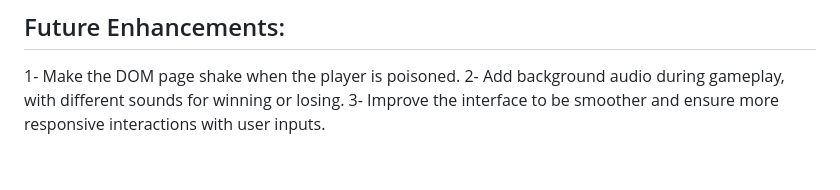
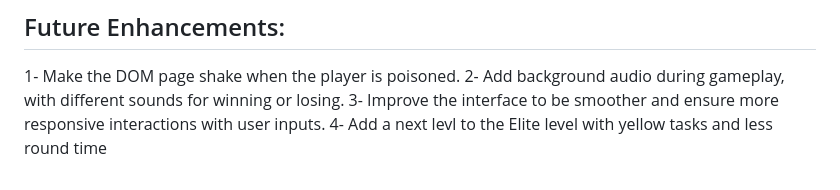
Before and after one commit to ArwaAloraibi/SnackRush, a Markdown page: README.md, the part around the change printed below. Rendered like a GitHub page.

```diff
--- a/README.md
+++ b/README.md
@@ -136,3 +136,4 @@
 </br>1- Make the DOM page shake when the player is poisoned.
 </br>2- Add background audio during gameplay, with different sounds for winning or losing.
 </br>3- Improve the interface to be smoother and ensure more responsive interactions with user inputs.
+</br>4- Add a next levl to the Elite level with yellow tasks and less round time
```
Also changed, not shown: other parts of README.md (+2 -2 lines).
